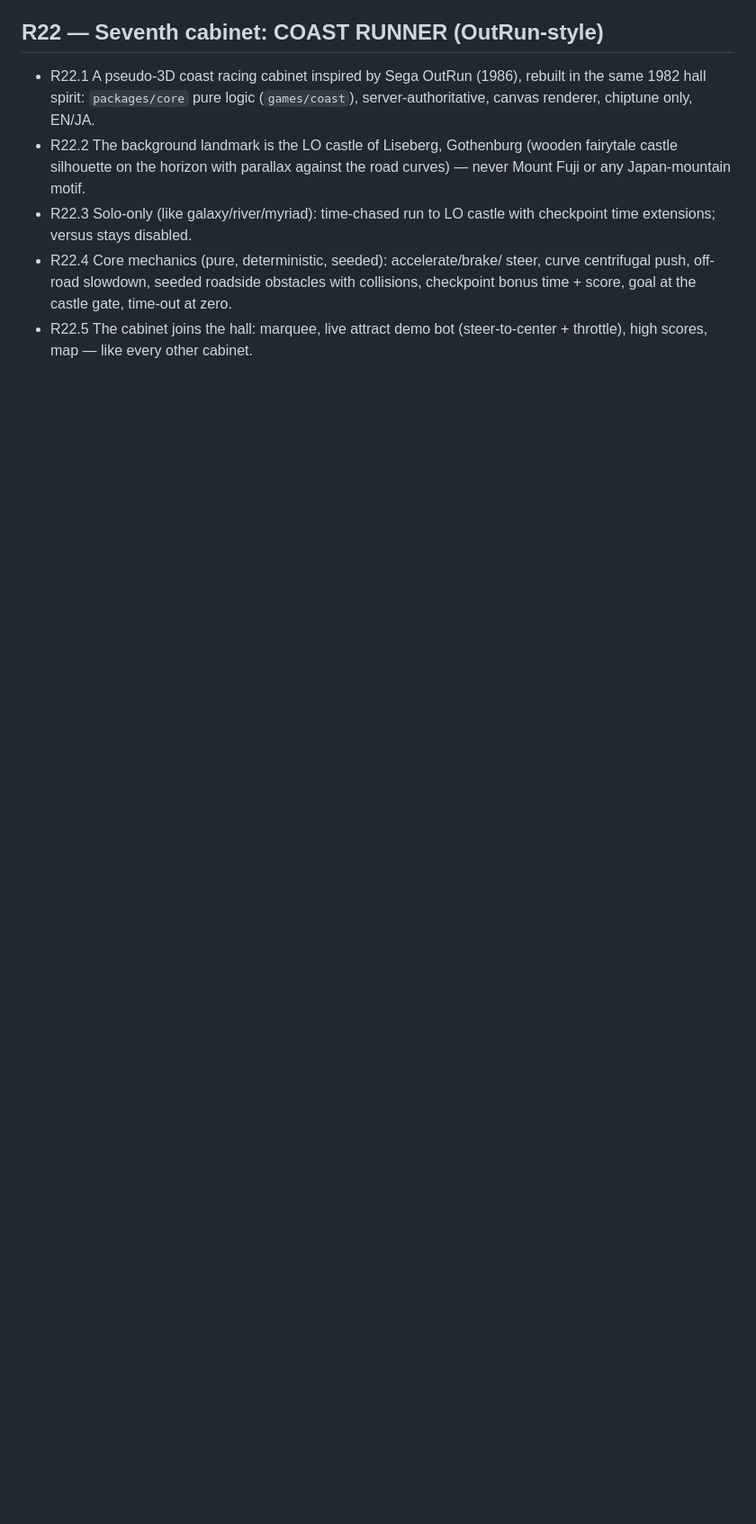
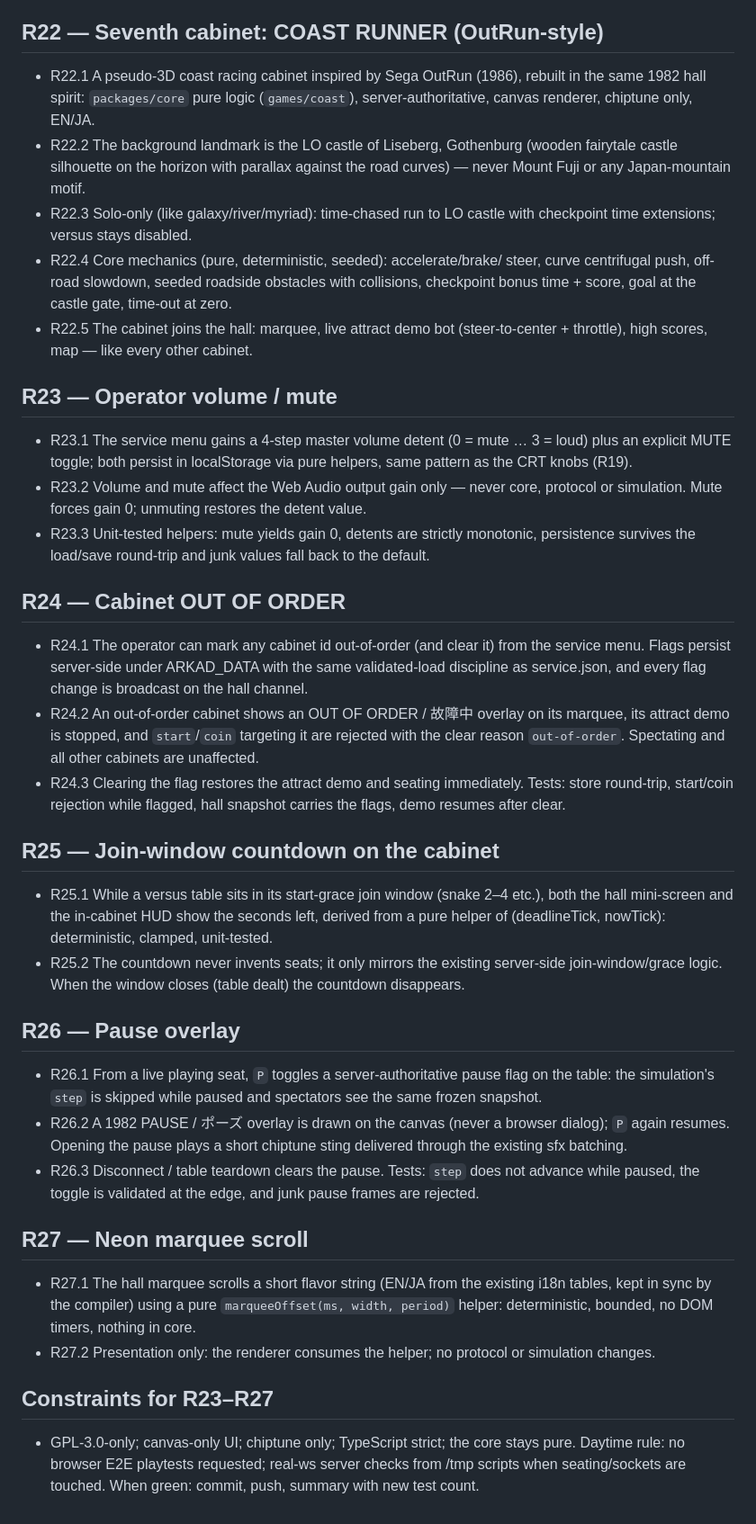
Before and after one commit to jensabrahamsson/tokyo-arcade-1982, a Markdown page: REQUIREMENTS.md, the part around the change. Shown at 90% size. GitHub-like rendering; blank space fills up the shorter version.

Commit message:
R23-R27: requirements for volume/mute, out-of-order, join countdown, pause, marquee

```diff
--- a/REQUIREMENTS.md
+++ b/REQUIREMENTS.md
@@ -225,3 +225,67 @@ defines done. Each item is verified by a test, a live check, or both.
 - R22.5 The cabinet joins the hall: marquee, live attract demo bot
   (steer-to-center + throttle), high scores, map — like every other
   cabinet.
+
+## R23 — Operator volume / mute
+
+- R23.1 The service menu gains a 4-step master volume detent
+  (0 = mute … 3 = loud) plus an explicit MUTE toggle; both persist in
+  localStorage via pure helpers, same pattern as the CRT knobs (R19).
+- R23.2 Volume and mute affect the Web Audio output gain only — never
+  core, protocol or simulation. Mute forces gain 0; unmuting restores
+  the detent value.
+- R23.3 Unit-tested helpers: mute yields gain 0, detents are strictly
+  monotonic, persistence survives the load/save round-trip and junk
+  values fall back to the default.
+
+## R24 — Cabinet OUT OF ORDER
+
+- R24.1 The operator can mark any cabinet id out-of-order (and clear
+  it) from the service menu. Flags persist server-side under
+  ARKAD_DATA with the same validated-load discipline as service.json,
+  and every flag change is broadcast on the hall channel.
+- R24.2 An out-of-order cabinet shows an OUT OF ORDER / 故障中 overlay
+  on its marquee, its attract demo is stopped, and `start`/`coin`
+  targeting it are rejected with the clear reason `out-of-order`.
+  Spectating and all other cabinets are unaffected.
+- R24.3 Clearing the flag restores the attract demo and seating
+  immediately. Tests: store round-trip, start/coin rejection while
+  flagged, hall snapshot carries the flags, demo resumes after clear.
+
+## R25 — Join-window countdown on the cabinet
+
+- R25.1 While a versus table sits in its start-grace join window
+  (snake 2–4 etc.), both the hall mini-screen and the in-cabinet HUD
+  show the seconds left, derived from a pure helper of
+  (deadlineTick, nowTick): deterministic, clamped, unit-tested.
+- R25.2 The countdown never invents seats; it only mirrors the
+  existing server-side join-window/grace logic. When the window
+  closes (table dealt) the countdown disappears.
+
+## R26 — Pause overlay
+
+- R26.1 From a live playing seat, `P` toggles a server-authoritative
+  pause flag on the table: the simulation's `step` is skipped while
+  paused and spectators see the same frozen snapshot.
+- R26.2 A 1982 PAUSE / ポーズ overlay is drawn on the canvas (never a
+  browser dialog); `P` again resumes. Opening the pause plays a short
+  chiptune sting delivered through the existing sfx batching.
+- R26.3 Disconnect / table teardown clears the pause. Tests: `step`
+  does not advance while paused, the toggle is validated at the edge,
+  and junk pause frames are rejected.
+
+## R27 — Neon marquee scroll
+
+- R27.1 The hall marquee scrolls a short flavor string (EN/JA from
+  the existing i18n tables, kept in sync by the compiler) using a
+  pure `marqueeOffset(ms, width, period)` helper: deterministic,
+  bounded, no DOM timers, nothing in core.
+- R27.2 Presentation only: the renderer consumes the helper; no
+  protocol or simulation changes.
+
+## Constraints for R23–R27
+
+- GPL-3.0-only; canvas-only UI; chiptune only; TypeScript strict; the
+  core stays pure. Daytime rule: no browser E2E playtests requested;
+  real-ws server checks from /tmp scripts when seating/sockets are
+  touched. When green: commit, push, summary with new test count.
```
